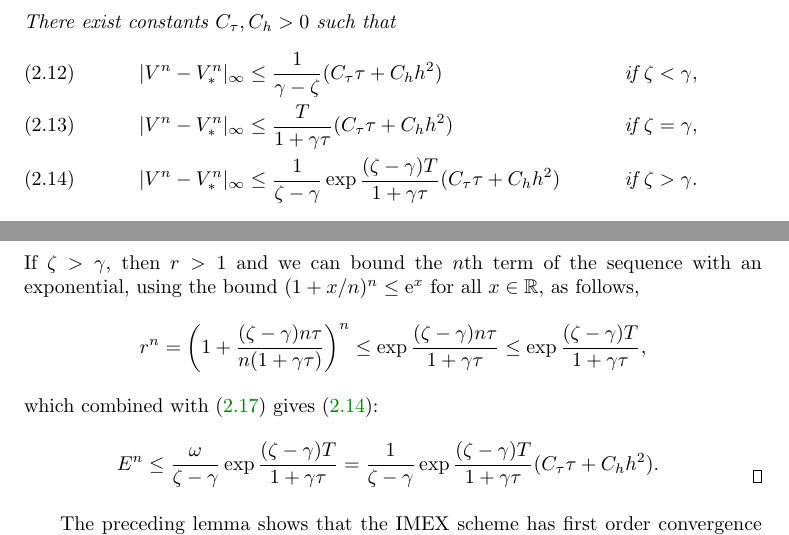
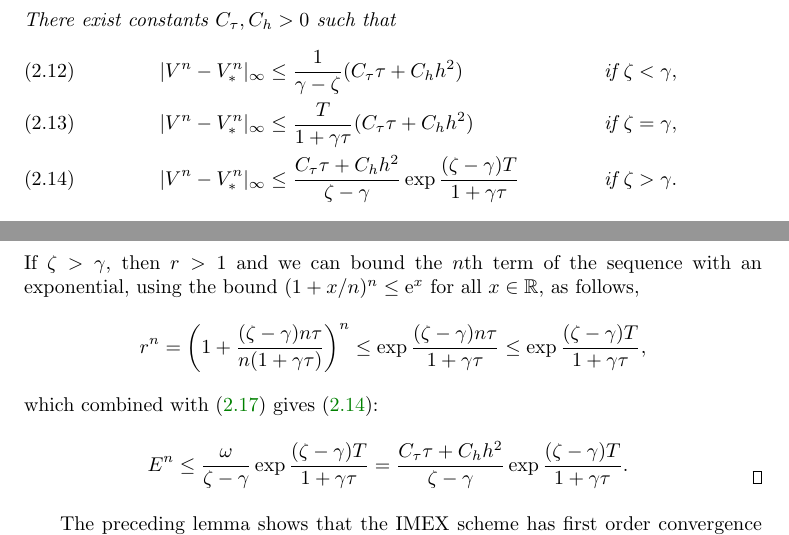
Before and after one commit to danieleavitabile/neural-field-with-dendrites, a LaTeX paper (Manuscript/manuscript.tex): two parts of pages 8 and 9 of 20, joined at a grey line, cut so that both start at the same text. Compiled offline with pdfLaTeX.

Commit message:
Update manuscript.tex

```diff
--- a/Manuscript/manuscript.tex
+++ b/Manuscript/manuscript.tex
@@ -24,7 +24,7 @@
     2004 route des Lucioles-Boîte Postale 93 06902,
     Sophia Antipolis, Cedex, France.
   \protect\\
-    (\email{d.avitabile@vu.nl}, \url{writemywebpage}).
+    (\email{d.avitabile@vu.nl}, \url{www.danieleavitabile.com}).
   }
   \and
   Stephen Coombes \thanks{Centre for Mathematical Medicine and Biology, School of
@@ -628,8 +628,8 @@ sufficiently regular solution to \eqref{eq:systemNum}.
      & |V^n - V_*^n|_\infty \leq \frac{T}{1+ \gamma \tau} (C_\tau \tau + C_h h^2)
 	  & \text{if $\zeta = \gamma$} \label{eq:bound2}, \\
      & |V^n - V_*^n|_\infty \leq
-     \frac{1}{\zeta - \gamma} \exp \frac{(\zeta - \gamma) T}{1+\gamma \tau}
-	   (C_\tau \tau + C_h h^2)
+     \frac{C_\tau \tau + C_h h^2}{\zeta - \gamma} \exp
+     \frac{(\zeta - \gamma) T}{1+\gamma \tau}
           & \text{if $\zeta > \gamma$} \label{eq:bound3}.
   \end{align}
 \end{lemma}
@@ -728,10 +728,9 @@ sufficiently regular solution to \eqref{eq:systemNum}.
   which combined with \eqref{eq:intermediateBound2} gives \eqref{eq:bound3}:
   \[
     E^n \leq \frac{\omega}{\zeta - \gamma} \exp \frac{(\zeta - \gamma) T}{1+\gamma \tau}
-     = \frac{1}{\zeta - \gamma} \exp \frac{(\zeta - \gamma) T}{1+\gamma \tau}
-	   (C_\tau \tau + C_h h^2).
+     = \frac{C_\tau \tau + C_h h^2}{\zeta - \gamma} \exp \frac{(\zeta - \gamma)
+     T}{1+\gamma \tau}.
   \]
-
 \end{proof}
 
 The preceding lemma shows that the IMEX scheme has first order convergence in time,
```
